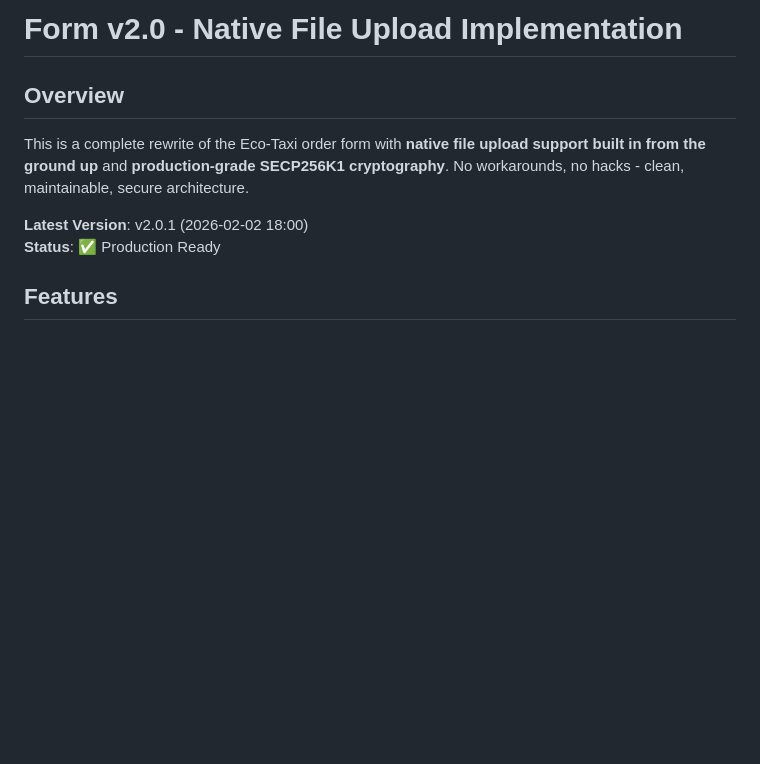
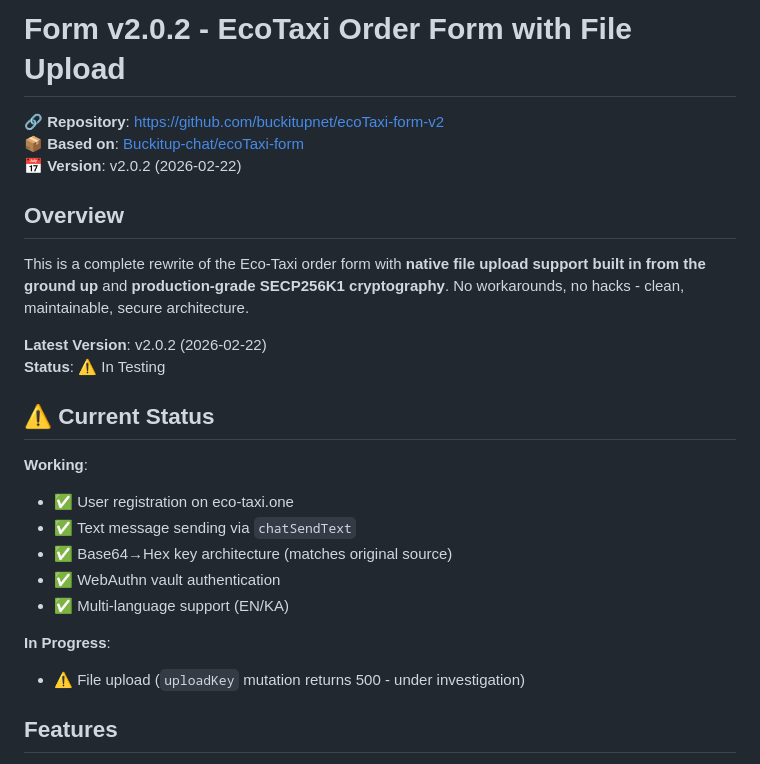
Before and after one commit to buckitupnet/ecoTaxi-form-v2, a Markdown page: README.md, the part around the change. Drawn GitHub-style; blank space fills up the shorter version.

Commit message:
Update README with repository link and current status
Co-authored-by: Cursor <cursoragent@cursor.com>

```diff
--- a/README.md
+++ b/README.md
@@ -1,11 +1,27 @@
-# Form v2.0 - Native File Upload Implementation
+# Form v2.0.2 - EcoTaxi Order Form with File Upload
+
+🔗 **Repository**: https://github.com/buckitupnet/ecoTaxi-form-v2
+📦 **Based on**: [Buckitup-chat/ecoTaxi-form](https://github.com/Buckitup-chat/ecoTaxi-form)
+📅 **Version**: v2.0.2 (2026-02-22)
 
 ## Overview
 
 This is a complete rewrite of the Eco-Taxi order form with **native file upload support built in from the ground up** and **production-grade SECP256K1 cryptography**. No workarounds, no hacks - clean, maintainable, secure architecture.
 
-**Latest Version**: v2.0.1 (2026-02-02 18:00)
-**Status**: ✅ Production Ready
+**Latest Version**: v2.0.2 (2026-02-22)
+**Status**: ⚠️ In Testing
+
+## ⚠️ Current Status
+
+**Working**:
+- ✅ User registration on eco-taxi.one
+- ✅ Text message sending via `chatSendText`
+- ✅ Base64→Hex key architecture (matches original source)
+- ✅ WebAuthn vault authentication
+- ✅ Multi-language support (EN/KA)
+
+**In Progress**:
+- ⚠️ File upload (`uploadKey` mutation returns 500 - under investigation)
 
 ## Features
 
```
